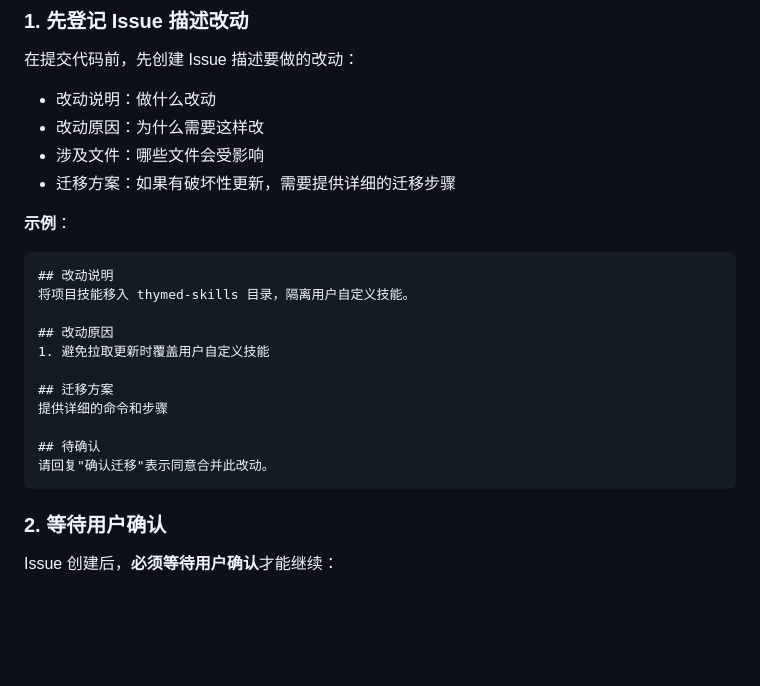
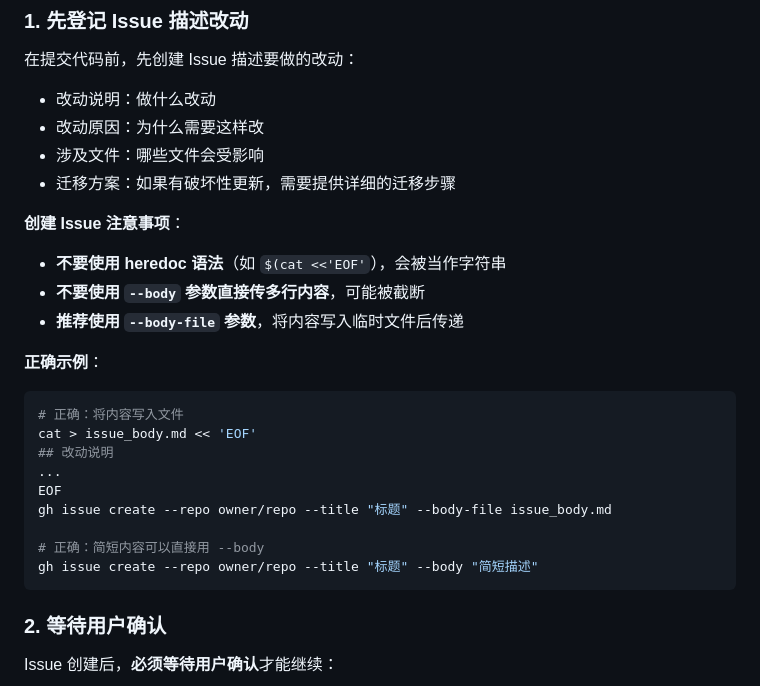
Before and after one commit to ThymeD/skills, a Markdown page: thymed-skills/skill-sync-pr/AGENTS.md, the part around the change. Drawn GitHub-style; blank space fills up the shorter version.

Commit message:
fix: skill-sync-pr 补充 Issue 创建注意事项

````diff
--- a/thymed-skills/skill-sync-pr/AGENTS.md
+++ b/thymed-skills/skill-sync-pr/AGENTS.md
@@ -634,19 +634,22 @@ find ~ -name ".git" -type d 2>/dev/null | grep skills
 - 涉及文件：哪些文件会受影响
 - 迁移方案：如果有破坏性更新，需要提供详细的迁移步骤
 
-**示例**：
-```markdown
+**创建 Issue 注意事项**：
+- **不要使用 heredoc 语法**（如 `$(cat <<'EOF'`），会被当作字符串
+- **不要使用 `--body` 参数直接传多行内容**，可能被截断
+- **推荐使用 `--body-file` 参数**，将内容写入临时文件后传递
+
+**正确示例**：
+```bash
+# 正确：将内容写入文件
+cat > issue_body.md << 'EOF'
 ## 改动说明
-将项目技能移入 thymed-skills 目录，隔离用户自定义技能。
+...
+EOF
+gh issue create --repo owner/repo --title "标题" --body-file issue_body.md
 
-## 改动原因
-1. 避免拉取更新时覆盖用户自定义技能
-
-## 迁移方案
-提供详细的命令和步骤
-
-## 待确认
-请回复"确认迁移"表示同意合并此改动。
+# 正确：简短内容可以直接用 --body
+gh issue create --repo owner/repo --title "标题" --body "简短描述"
 ```
 
 ### 2. 等待用户确认
````
